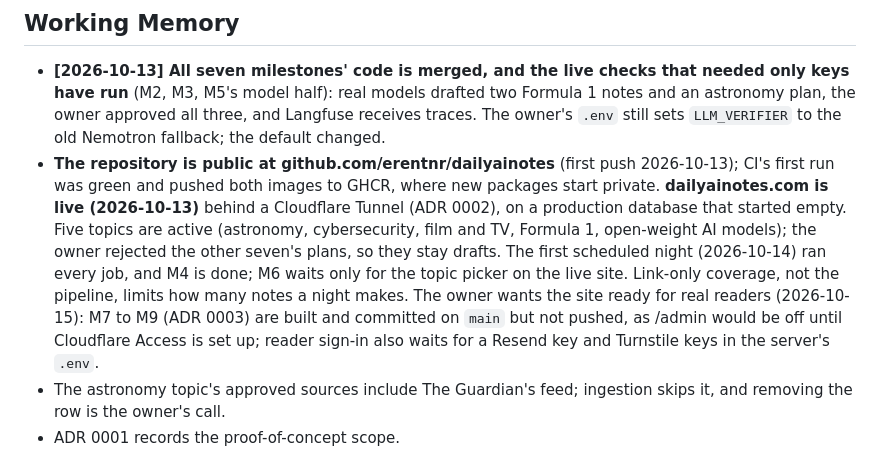
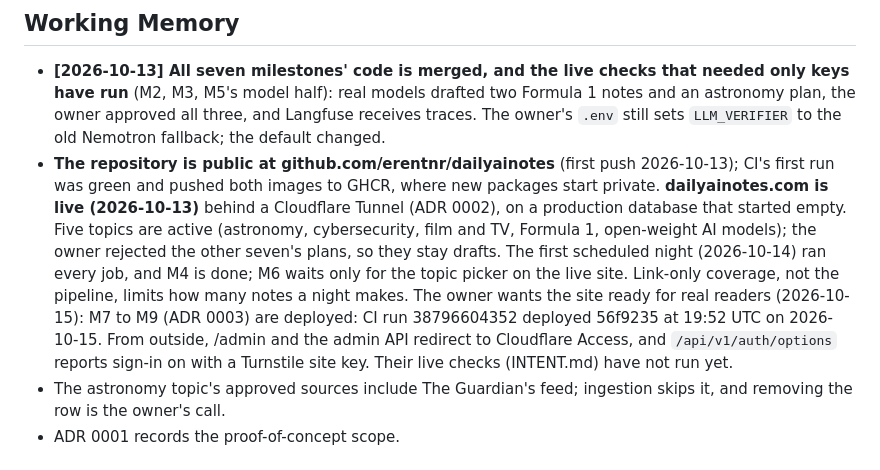
Before and after one commit to erentnr/dailyainotes, a Markdown page: MEMORY.md, the part around the change. GitHub-like rendering.

Commit message:
Record that M7 to M9 are deployed
MEMORY.md still said they were not pushed; CI run 38796604352 deployed
56f9235 on 2026-10-15.

Co-Authored-By: Claude Opus 5.5 <noreply@anthropic.com>
Claude-Session: https://claude.ai/code/session_01VgrhfT3v9VqeYD9LTtXhqm

```diff
--- a/MEMORY.md
+++ b/MEMORY.md
@@ -9,7 +9,7 @@ Started 2026-10-12; consolidated 2026-10-13 after M6 (Episodic entries up to the
 ## Working Memory
 
 - **[2026-10-13] All seven milestones' code is merged, and the live checks that needed only keys have run** (M2, M3, M5's model half): real models drafted two Formula 1 notes and an astronomy plan, the owner approved all three, and Langfuse receives traces. The owner's `.env` still sets `LLM_VERIFIER` to the old Nemotron fallback; the default changed.
-- **The repository is public at github.com/erentnr/dailyainotes** (first push 2026-10-13); CI's first run was green and pushed both images to GHCR, where new packages start private. **dailyainotes.com is live (2026-10-13)** behind a Cloudflare Tunnel (ADR 0002), on a production database that started empty. Five topics are active (astronomy, cybersecurity, film and TV, Formula 1, open-weight AI models); the owner rejected the other seven's plans, so they stay drafts. The first scheduled night (2026-10-14) ran every job, and M4 is done; M6 waits only for the topic picker on the live site. Link-only coverage, not the pipeline, limits how many notes a night makes. The owner wants the site ready for real readers (2026-10-15): M7 to M9 (ADR 0003) are built and committed on `main` but not pushed, as /admin would be off until Cloudflare Access is set up; reader sign-in also waits for a Resend key and Turnstile keys in the server's `.env`.
+- **The repository is public at github.com/erentnr/dailyainotes** (first push 2026-10-13); CI's first run was green and pushed both images to GHCR, where new packages start private. **dailyainotes.com is live (2026-10-13)** behind a Cloudflare Tunnel (ADR 0002), on a production database that started empty. Five topics are active (astronomy, cybersecurity, film and TV, Formula 1, open-weight AI models); the owner rejected the other seven's plans, so they stay drafts. The first scheduled night (2026-10-14) ran every job, and M4 is done; M6 waits only for the topic picker on the live site. Link-only coverage, not the pipeline, limits how many notes a night makes. The owner wants the site ready for real readers (2026-10-15): M7 to M9 (ADR 0003) are deployed: CI run 38796604352 deployed 56f9235 at 19:52 UTC on 2026-10-15. From outside, /admin and the admin API redirect to Cloudflare Access, and `/api/v1/auth/options` reports sign-in on with a Turnstile site key. Their live checks (INTENT.md) have not run yet.
 - The astronomy topic's approved sources include The Guardian's feed; ingestion skips it, and removing the row is the owner's call.
 - ADR 0001 records the proof-of-concept scope.
 
```
